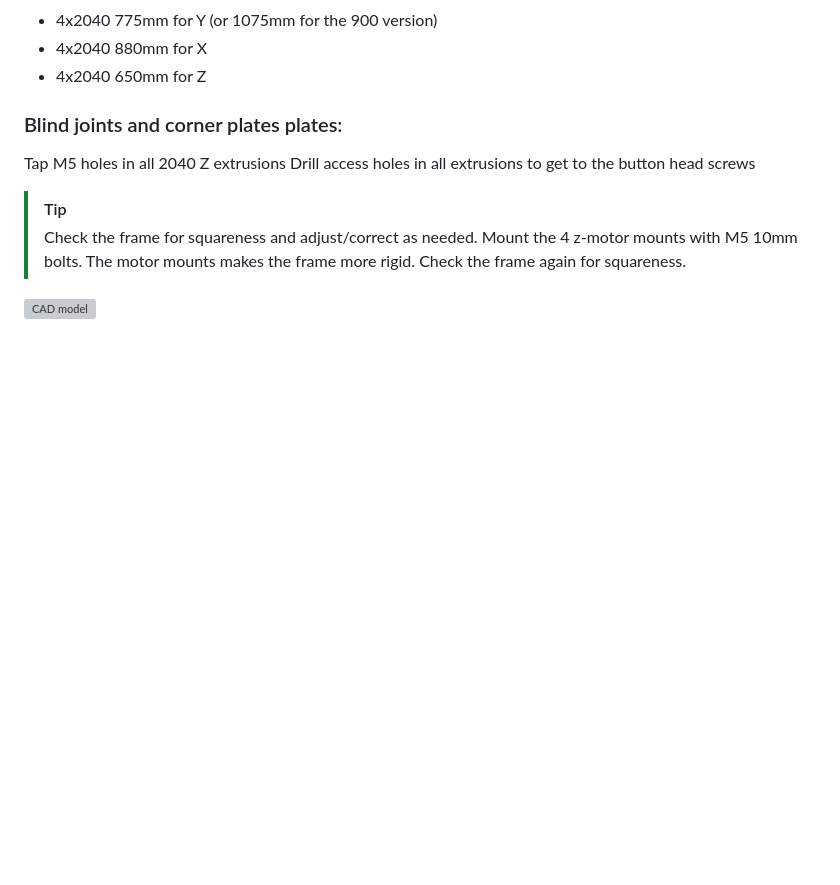
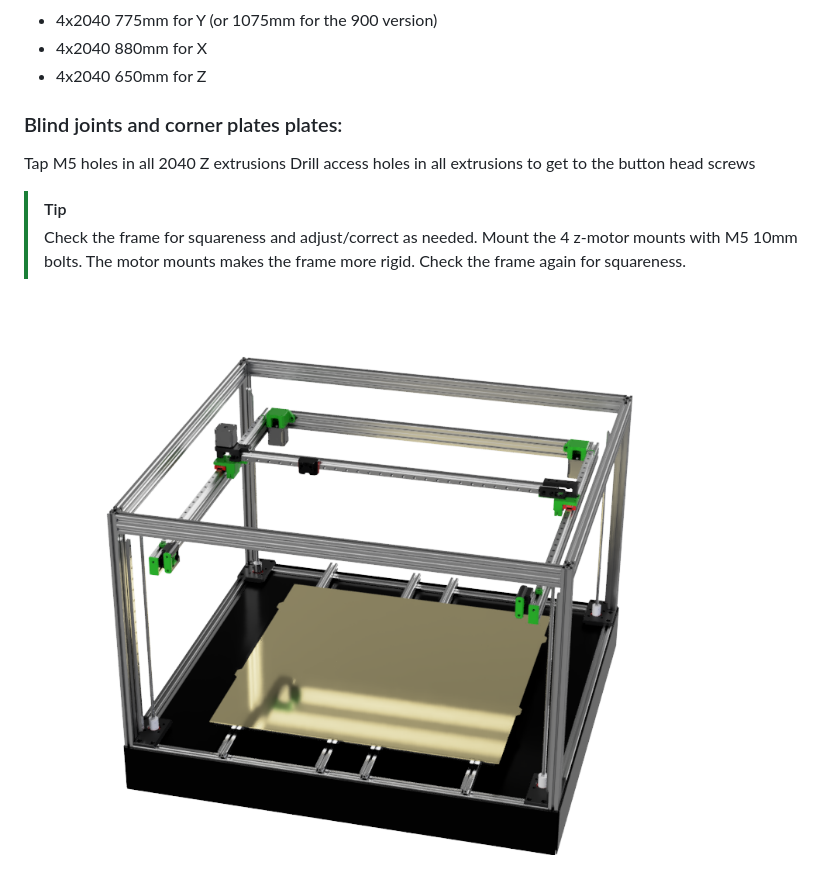
Before and after one commit to itesdahl/RIFFMAX, a Markdown page: README.md, the part around the change. GitHub-like rendering; pictures changed too: RIFF_MAX.png (added); blank space fills up the shorter version; grey boxes are pictures that could not be loaded.

Commit message:
New render

```diff
--- a/README.md
+++ b/README.md
@@ -40,4 +40,4 @@ Drill access holes in all extrusions to get to the button head screws
 >Mount the 4 z-motor mounts with M5 10mm bolts. The motor mounts makes the frame more rigid. Check the frame again for squareness.
 
 
-![CAD model](render600max.png)
+![CAD model](RIFF_MAX.png)
```
